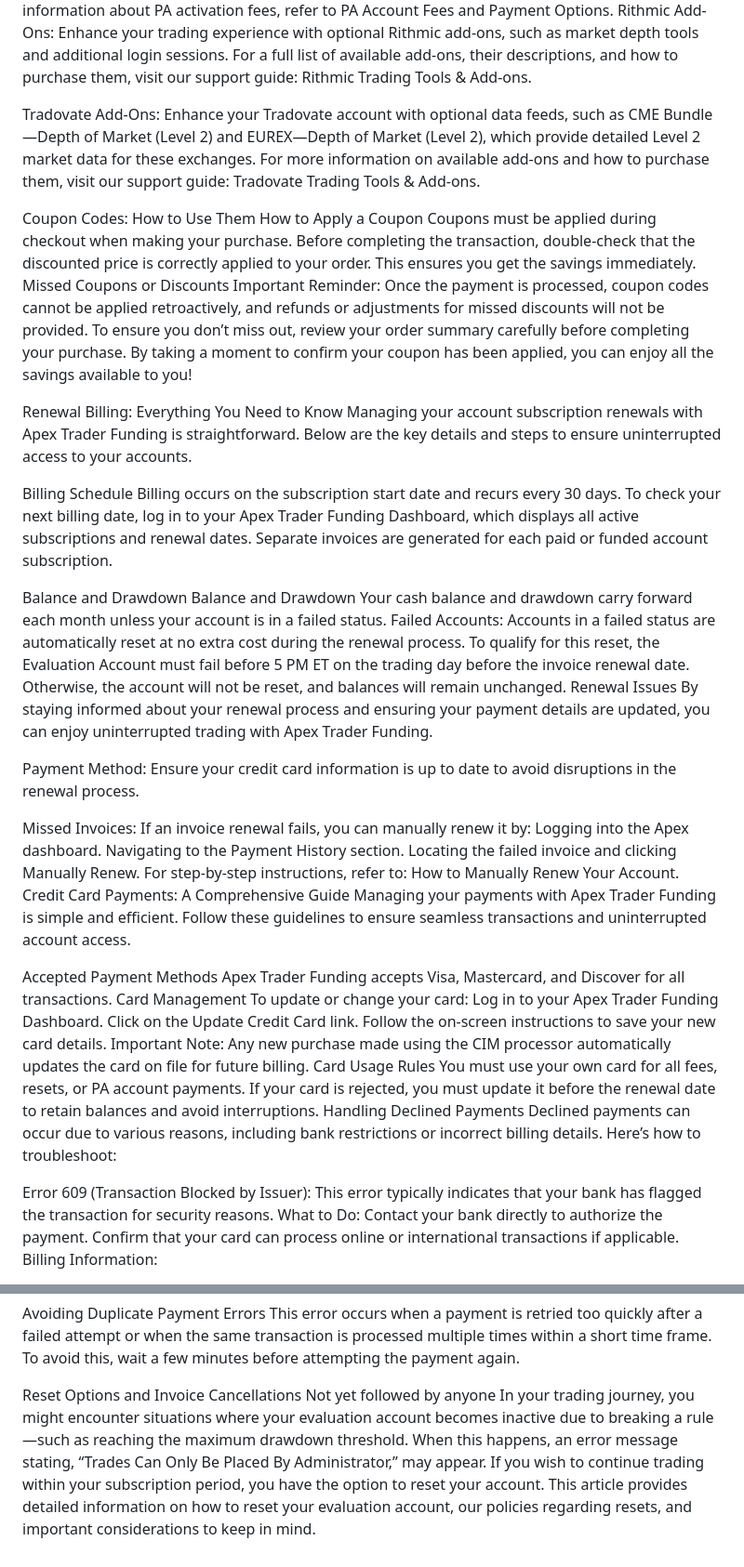
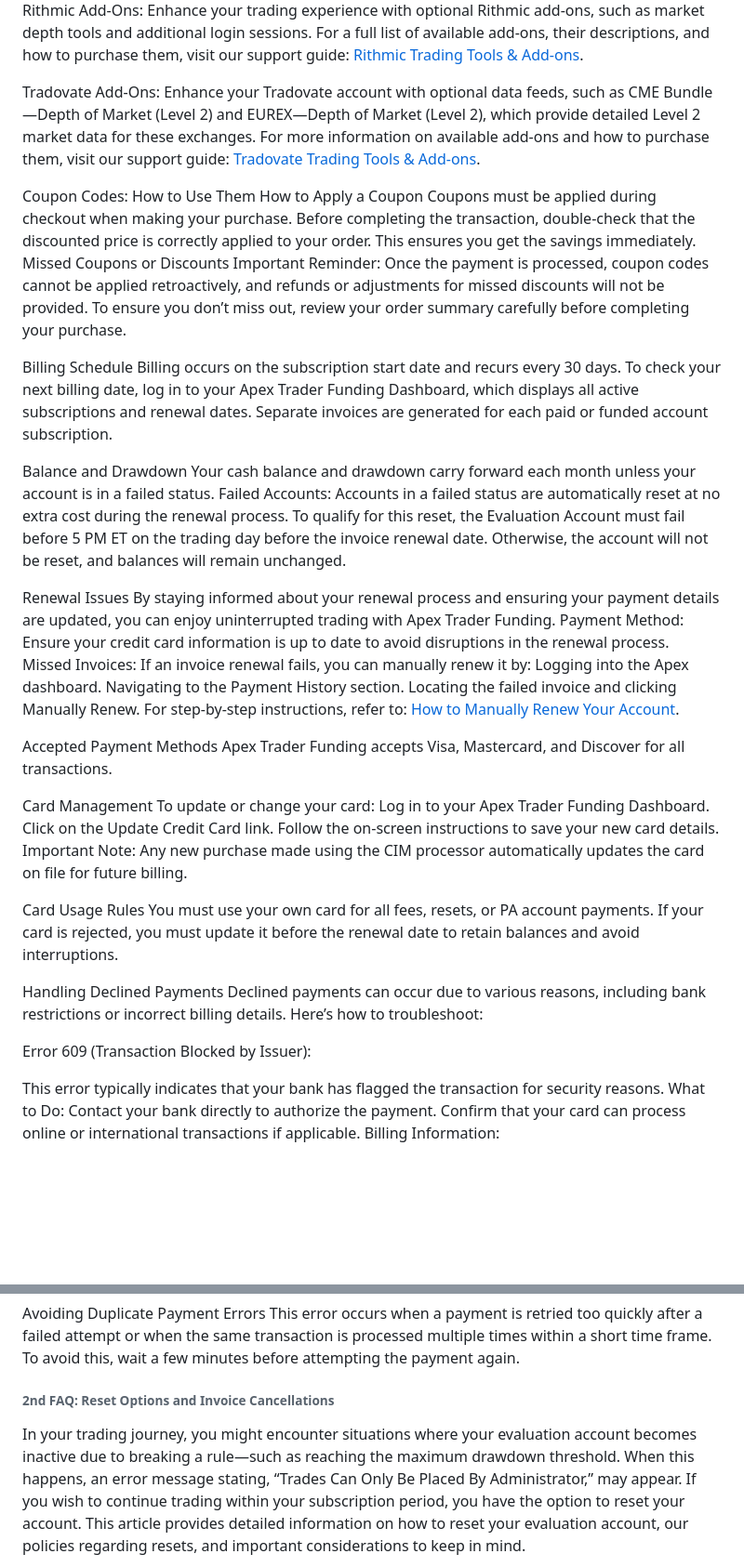
Before and after one commit to Zero-FA/faq-simulator, a Markdown page: faqs/billing.md, 2 parts joined by grey strips. Shown at 93% size. Rendered like a GitHub page; blank space fills up the shorter version.

```diff
--- a/faqs/billing.md
+++ b/faqs/billing.md
@@ -42,8 +49,8 @@ PA Activation Fees: When you pass your Evaluation Account and transition to a Pe
 Rithmic Add-Ons:
-Enhance your trading experience with optional Rithmic add-ons, such as market depth tools and additional login sessions. For a full list of available add-ons, their descriptions, and how to purchase them, visit our support guide: Rithmic Trading Tools & Add-ons.
+Enhance your trading experience with optional Rithmic add-ons, such as market depth tools and additional login sessions. For a full list of available add-ons, their descriptions, and how to purchase them, visit our support guide: [Rithmic Trading Tools & Add-ons](https://support.apextraderfunding.com/hc/en-us/articles/31519452005019-Rithmic-Trading-Tools-Add-ons-Orderbook-Market-Data-2nd-Login-CME).
 
 Tradovate Add-Ons:
-Enhance your Tradovate account with optional data feeds, such as CME Bundle—Depth of Market (Level 2) and EUREX—Depth of Market (Level 2), which provide detailed Level 2 market data for these exchanges. For more information on available add-ons and how to purchase them, visit our support guide: Tradovate Trading Tools & Add-ons.
+Enhance your Tradovate account with optional data feeds, such as CME Bundle—Depth of Market (Level 2) and EUREX—Depth of Market (Level 2), which provide detailed Level 2 market data for these exchanges. For more information on available add-ons and how to purchase them, visit our support guide: [Tradovate Trading Tools & Add-ons](https://support.apextraderfunding.com/hc/en-us/articles/31519523978779-Tradovate-Trading-Tools-Add-ons-Orderflow-Level-2-Data).
 
 Coupon Codes: How to Use Them
 How to Apply a Coupon
@@ -52,52 +59,46 @@ Before completing the transaction, double-check that the discounted price is cor
 Missed Coupons or Discounts
 Important Reminder: Once the payment is processed, coupon codes cannot be applied retroactively, and refunds or adjustments for missed discounts will not be provided.
 To ensure you don’t miss out, review your order summary carefully before completing your purchase.
-By taking a moment to confirm your coupon has been applied, you can enjoy all the savings available to you!
-
-Renewal Billing: Everything You Need to Know
-Managing your account subscription renewals with Apex Trader Funding is straightforward. Below are the key details and steps to ensure uninterrupted access to your accounts.
 
 Billing Schedule
 Billing occurs on the subscription start date and recurs every 30 days.
 To check your next billing date, log in to your Apex Trader Funding Dashboard, which displays all active subscriptions and renewal dates.
 Separate invoices are generated for each paid or funded account subscription.
 
-
-Balance and Drawdown
 Balance and Drawdown
 Your cash balance and drawdown carry forward each month unless your account is in a failed status.
 Failed Accounts:
 Accounts in a failed status are automatically reset at no extra cost during the renewal process.
 To qualify for this reset, the Evaluation Account must fail before 5 PM ET on the trading day before the invoice renewal date. Otherwise, the account will not be reset, and balances will remain unchanged.
+
 Renewal Issues
 By staying informed about your renewal process and ensuring your payment details are updated, you can enjoy uninterrupted trading with Apex Trader Funding.
-
 Payment Method: Ensure your credit card information is up to date to avoid disruptions in the renewal process.
-
-
 Missed Invoices: If an invoice renewal fails, you can manually renew it by:
 Logging into the Apex dashboard.
 Navigating to the Payment History section.
 Locating the failed invoice and clicking Manually Renew.
-For step-by-step instructions, refer to: How to Manually Renew Your Account.
-Credit Card Payments: A Comprehensive Guide
-Managing your payments with Apex Trader Funding is simple and efficient. Follow these guidelines to ensure seamless transactions and uninterrupted account access.
+For step-by-step instructions, refer to: [How to Manually Renew Your Account](https://support.apextraderfunding.com/hc/en-us/articles/31519779551387-Evaluation-Subscription-Billing#h_01JEZPZ29SSWQHFKG7SXY28RMS).
 
 Accepted Payment Methods
 Apex Trader Funding accepts Visa, Mastercard, and Discover for all transactions.
+
 Card Management
 To update or change your card:
 Log in to your Apex Trader Funding Dashboard.
 Click on the Update Credit Card link.
 Follow the on-screen instructions to save your new card details.
 Important Note: Any new purchase made using the CIM processor automatically updates the card on file for future billing.
+
 Card Usage Rules
 You must use your own card for all fees, resets, or PA account payments.
 If your card is rejected, you must update it before the renewal date to retain balances and avoid interruptions.
+
 Handling Declined Payments
 Declined payments can occur due to various reasons, including bank restrictions or incorrect billing details. Here’s how to troubleshoot:
 
 Error 609 (Transaction Blocked by Issuer):
+
 This error typically indicates that your bank has flagged the transaction for security reasons.
 What to Do:
 Contact your bank directly to authorize the payment.
@@ -113,8 +114,7 @@ If the issue persists, update your payment method with a different card to avoid
 Avoiding Duplicate Payment Errors
 This error occurs when a payment is retried too quickly after a failed attempt or when the same transaction is processed multiple times within a short time frame. To avoid this, wait a few minutes before attempting the payment again.
 
-Reset Options and Invoice Cancellations
-Not yet followed by anyone
+###### 2nd FAQ: Reset Options and Invoice Cancellations
 In your trading journey, you might encounter situations where your evaluation account becomes inactive due to breaking a rule—such as reaching the maximum drawdown threshold. When this happens, an error message stating, “Trades Can Only Be Placed By Administrator,” may appear. If you wish to continue trading within your subscription period, you have the option to reset your account. This article provides detailed information on how to reset your evaluation account, our policies regarding resets, and important considerations to keep in mind.
 
 Resetting Your Evaluation Account
```
Also changed, not shown: other parts of faqs/billing.md (+113 -25 lines).
